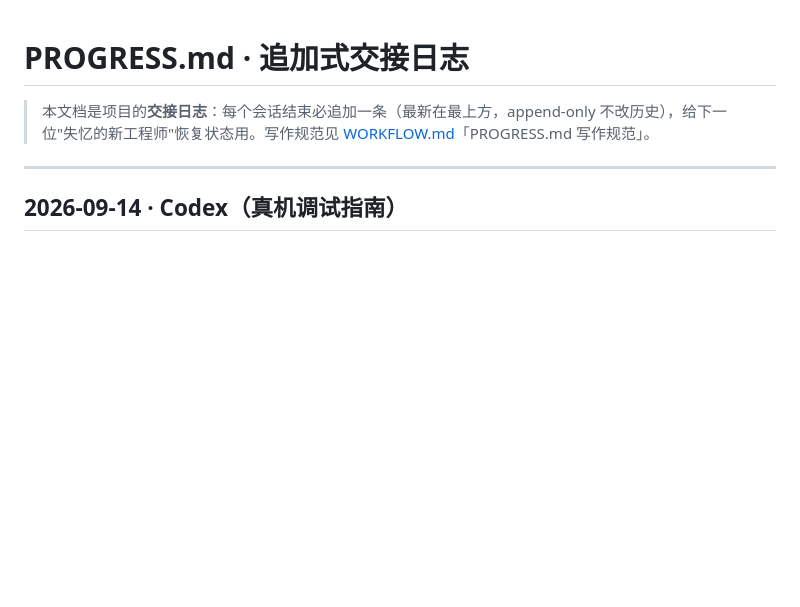
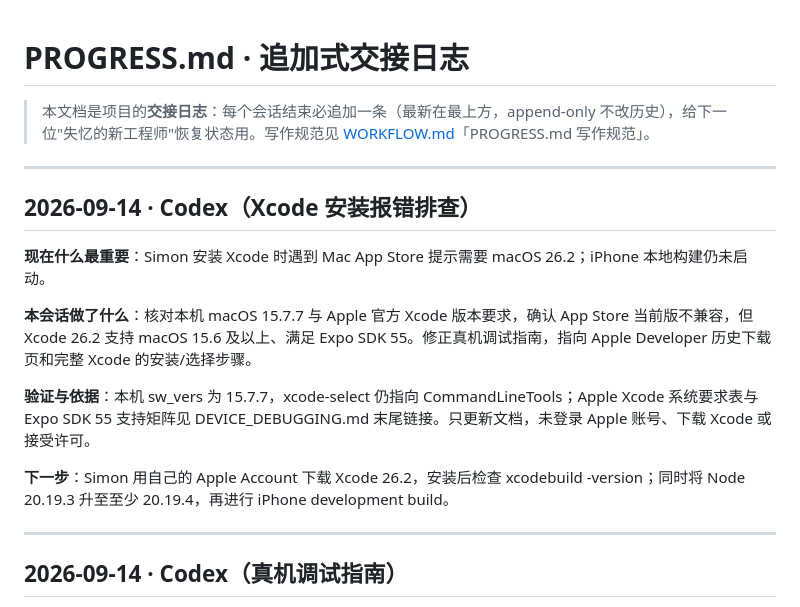
Before and after one commit to Simon-like/tripline, a Markdown page: docs/PROGRESS.md, the part around the change. Rendered like a GitHub page; blank space fills up the shorter version.

```diff
--- a/docs/PROGRESS.md
+++ b/docs/PROGRESS.md
@@ -1,6 +1,18 @@
 # PROGRESS.md · 追加式交接日志
 
 > 本文档是项目的**交接日志**：每个会话结束必追加一条（最新在最上方，append-only 不改历史），给下一位"失忆的新工程师"恢复状态用。写作规范见 [WORKFLOW.md](WORKFLOW.md)「PROGRESS.md 写作规范」。
+
+---
+
+## 2026-09-14 · Codex（Xcode 安装报错排查）
+
+**现在什么最重要**：Simon 安装 Xcode 时遇到 Mac App Store 提示需要 macOS 26.2；iPhone 本地构建仍未启动。
+
+**本会话做了什么**：核对本机 macOS 15.7.7 与 Apple 官方 Xcode 版本要求，确认 App Store 当前版不兼容，但 Xcode 26.2 支持 macOS 15.6 及以上、满足 Expo SDK 55。修正真机调试指南，指向 Apple Developer 历史下载页和完整 Xcode 的安装/选择步骤。
+
+**验证与依据**：本机 sw_vers 为 15.7.7，xcode-select 仍指向 CommandLineTools；Apple Xcode 系统要求表与 Expo SDK 55 支持矩阵见 DEVICE_DEBUGGING.md 末尾链接。只更新文档，未登录 Apple 账号、下载 Xcode 或接受许可。
+
+**下一步**：Simon 用自己的 Apple Account 下载 Xcode 26.2，安装后检查 xcodebuild -version；同时将 Node 20.19.3 升至至少 20.19.4，再进行 iPhone development build。
 
 ---
 
```
Also changed, not shown: docs/DEVICE_DEBUGGING.md (+6 -2 lines), docs/ROADMAP.md (+1 -1 lines).
